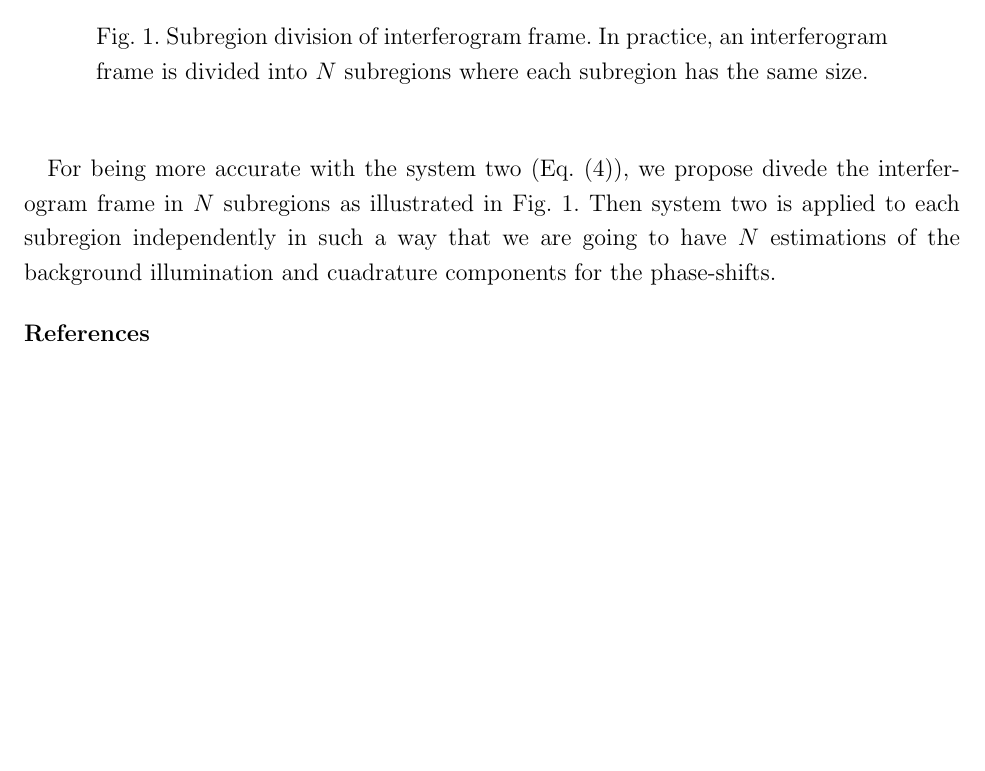
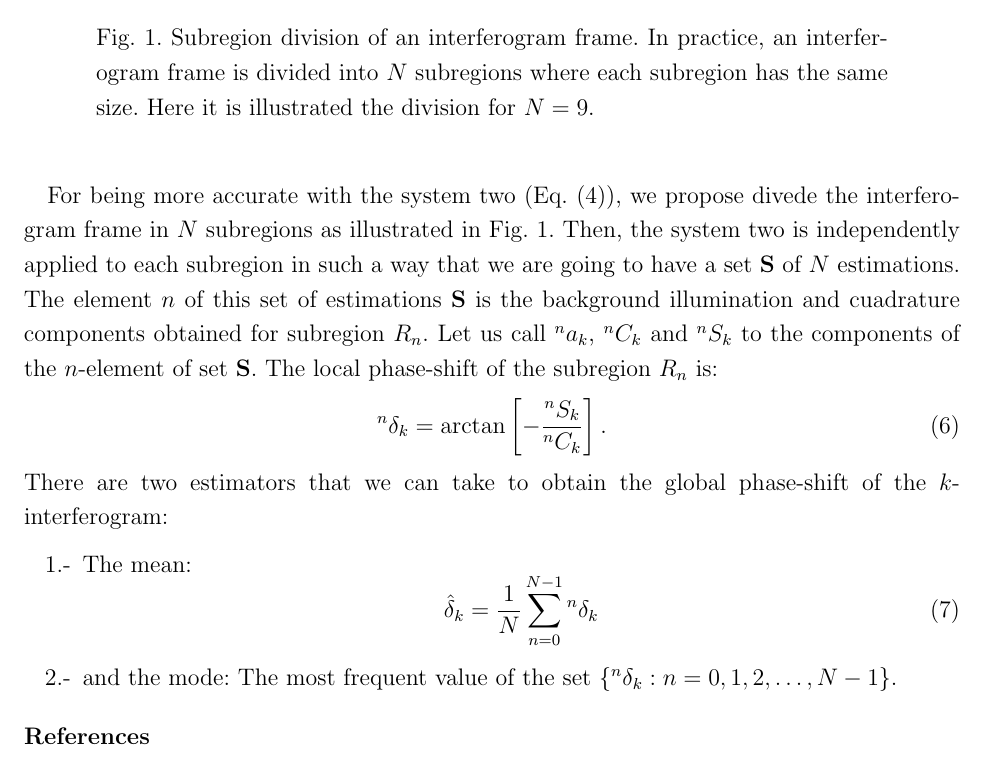
Before and after one commit to xlester/rst_article, a LaTeX paper (rst2.tex): part of page 4 of 5, cut so that both start at the same text, the shorter picture padded with empty space. Compiled offline with pdfLaTeX.

Commit message:
Editando metodo

```diff
--- a/rst2.tex
+++ b/rst2.tex
@@ -177,13 +177,32 @@ illustrated in Fig. \ref{fig:subregions}.
 \begin{figure}
   \centering
   \includegraphics[width=4cm]{regions.eps}
-  \caption{Subregion division of interferogram frame. In practice, an
-    interferogram frame is divided into $N$ subregions where each
-    subregion has the same size.\label{fig:subregions}}
+  \caption{Subregion division of an interferogram frame. In practice,
+    an interferogram frame is divided into $N$ subregions where each
+    subregion has the same size. Here it is illustrated the division
+    for $N=9$.\label{fig:subregions}}
 \end{figure}
-Then system two is applied to each subregion independently in such a
-way that we are going to have $N$ estimations of the background
-illumination and cuadrature components for the phase-shifts.
+Then, the system two is independently applied to each subregion in
+such a way that we are going to have a set $\mathbf{S}$ of $N$
+estimations. The element $n$ of this set of estimations $\mathbf{S}$
+is the background illumination and cuadrature components obtained for
+subregion $R_n$. Let us call $^na_k$, $^nC_k$ and $^nS_k$ to the
+components of the $n$-element of set $\mathbf{S}$. The local
+phase-shift of the subregion $R_n$ is:
+\begin{equation}
+  ^n\delta_k = \arctan\left[-\frac{^nS_k}{^nC_k}\right].
+\end{equation}
+There are two estimators that we can take to obtain the global
+phase-shift of the $k$-interferogram:
+\begin{itemize}
+\item[1.-] The mean:
+  \begin{equation}
+    \hat\delta_k = \frac{1}{N} \sum_{n=0}^{N-1} {^n\delta_k}
+  \end{equation}
+\item[2.-] and the mode: The most frequent value of the set $\{
+  {^n\delta_k}: n=0,1,2,\dots,N-1 \}$.
+\end{itemize}
+
 
 \bibliographystyle{plain} \bibliography{rst.bib}
 \end{document}
```
